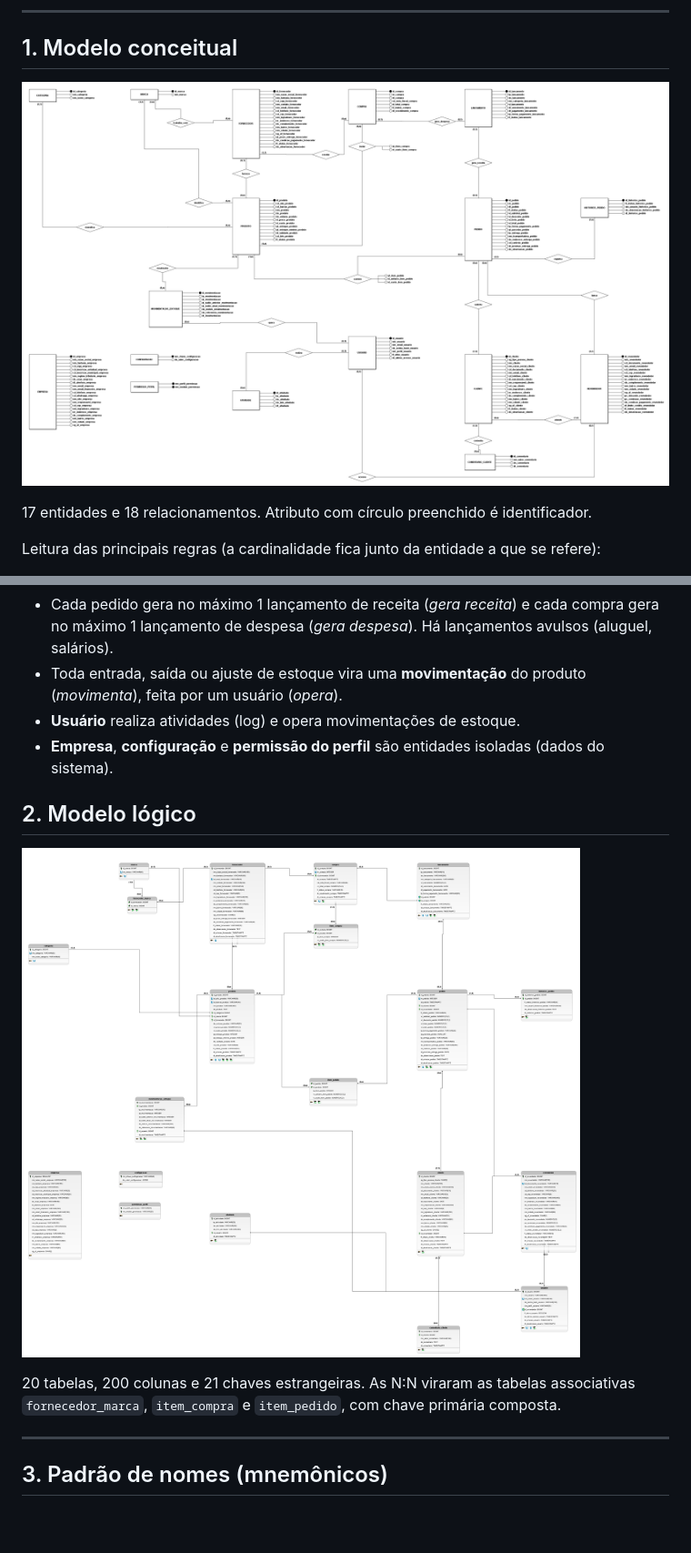
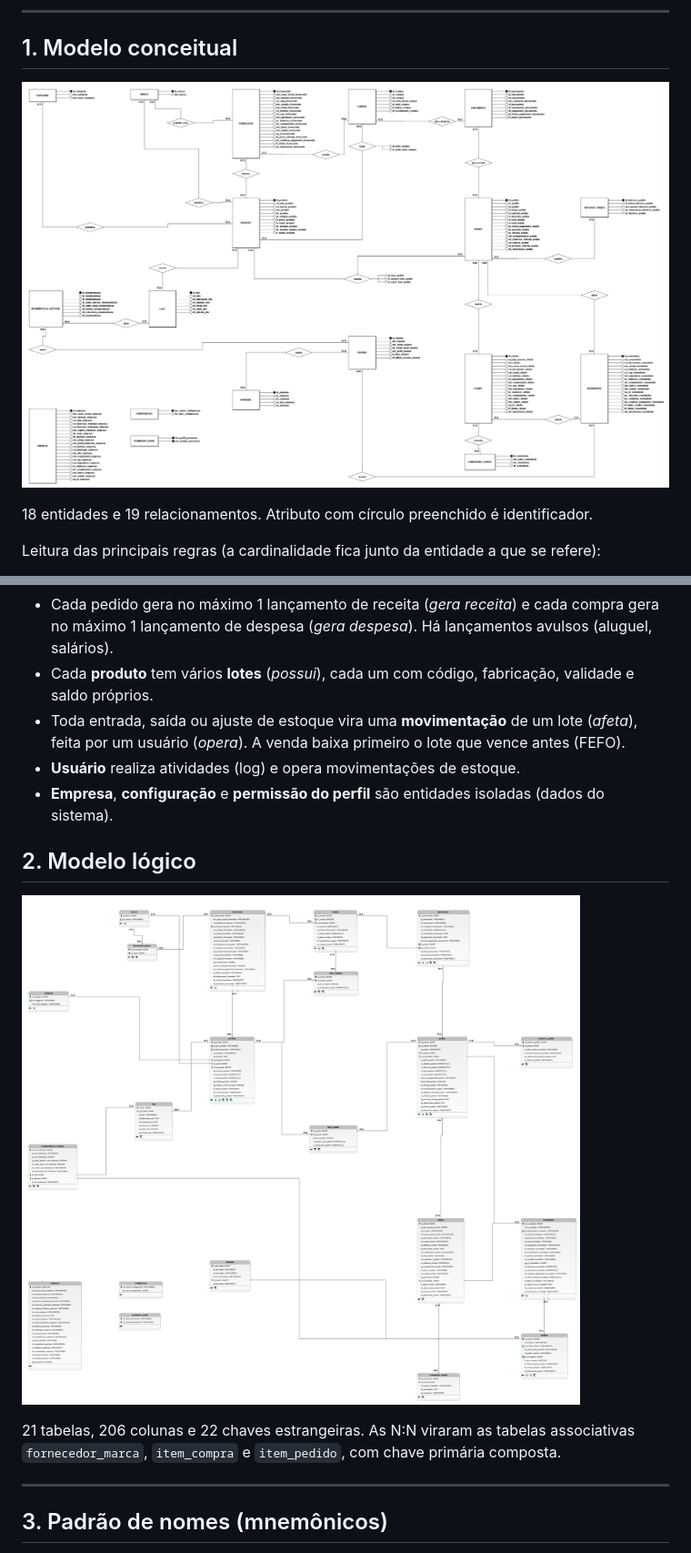
Before and after one commit to Chrystian762/Nexo, a Markdown page: docs/banco-de-dados.md, 2 parts joined by grey strips. Shown at 91% size. Rendered like a GitHub page; pictures changed too: docs/brmodelo/nexo-modelo-conceitual.png, docs/brmodelo/nexo-modelo-logico.png; blank space fills up the shorter version.

```diff
--- a/docs/banco-de-dados.md
+++ b/docs/banco-de-dados.md
@@ -16,7 +16,7 @@ Os `.brM3` abrem no **brModelo 3.3** (Arquivo > Abrir). O lógico é gerado a pa
 
 ![Modelo conceitual](brmodelo/nexo-modelo-conceitual.png)
 
-17 entidades e 18 relacionamentos. Atributo com círculo preenchido é identificador.
+18 entidades e 19 relacionamentos. Atributo com círculo preenchido é identificador.
 
 Leitura das principais regras (a cardinalidade fica junto da entidade a que se refere):
 
@@ -27,7 +27,8 @@ Leitura das principais regras (a cardinalidade fica junto da entidade a que se r
 - **Compra** e **produto** são N:N pelo relacionamento *inclui*, com quantidade e custo.
 - **Fornecedor** e **marca** são N:N (*trabalha com*).
 - Cada pedido gera no máximo 1 lançamento de receita (*gera receita*) e cada compra gera no máximo 1 lançamento de despesa (*gera despesa*). Há lançamentos avulsos (aluguel, salários).
-- Toda entrada, saída ou ajuste de estoque vira uma **movimentação** do produto (*movimenta*), feita por um usuário (*opera*).
+- Cada **produto** tem vários **lotes** (*possui*), cada um com código, fabricação, validade e saldo próprios.
+- Toda entrada, saída ou ajuste de estoque vira uma **movimentação** de um lote (*afeta*), feita por um usuário (*opera*). A venda baixa primeiro o lote que vence antes (FEFO).
 - **Usuário** realiza atividades (log) e opera movimentações de estoque.
 - **Empresa**, **configuração** e **permissão do perfil** são entidades isoladas (dados do sistema).
 
@@ -35,7 +36,7 @@ Leitura das principais regras (a cardinalidade fica junto da entidade a que se r
 
 ![Modelo lógico](brmodelo/nexo-modelo-logico.png)
 
-20 tabelas, 200 colunas e 21 chaves estrangeiras. As N:N viraram as tabelas associativas `fornecedor_marca`, `item_compra` e `item_pedido`, com chave primária composta.
+21 tabelas, 206 colunas e 22 chaves estrangeiras. As N:N viraram as tabelas associativas `fornecedor_marca`, `item_compra` e `item_pedido`, com chave primária composta.
 
 ---
 
```
Also changed, not shown: other parts of docs/banco-de-dados.md (+3 -1 lines), 4 other files.
